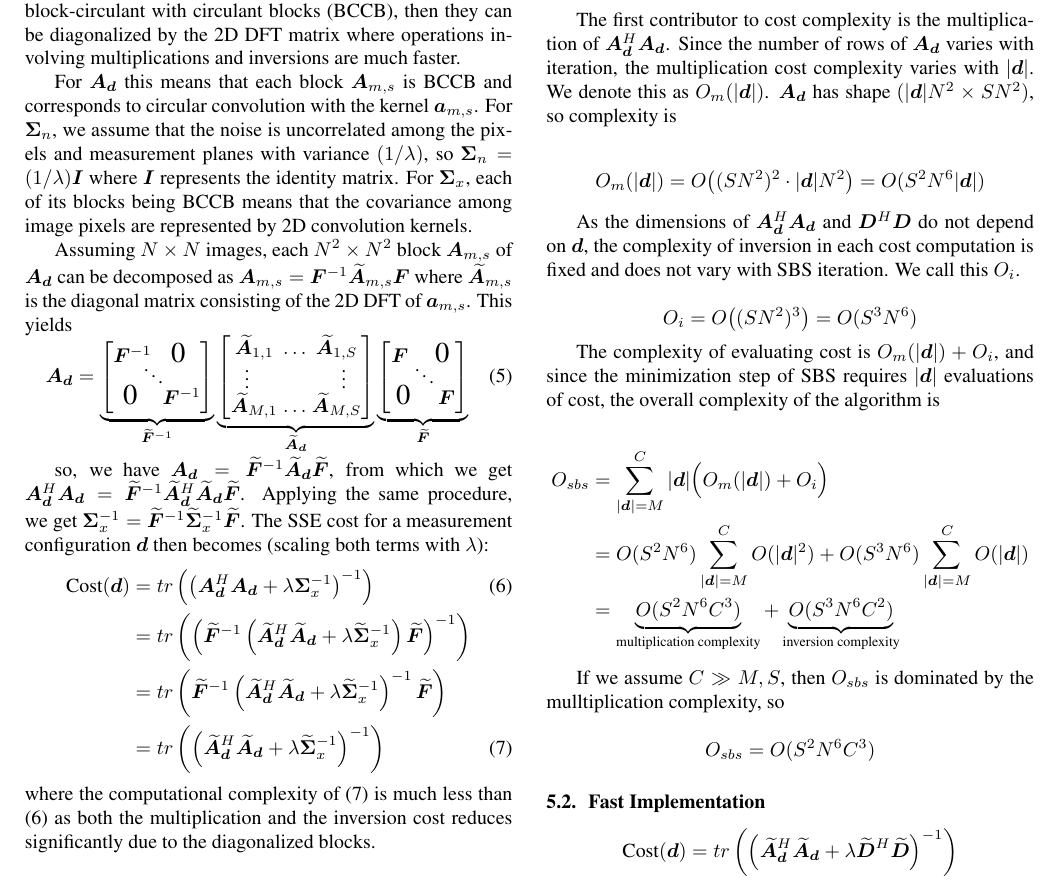
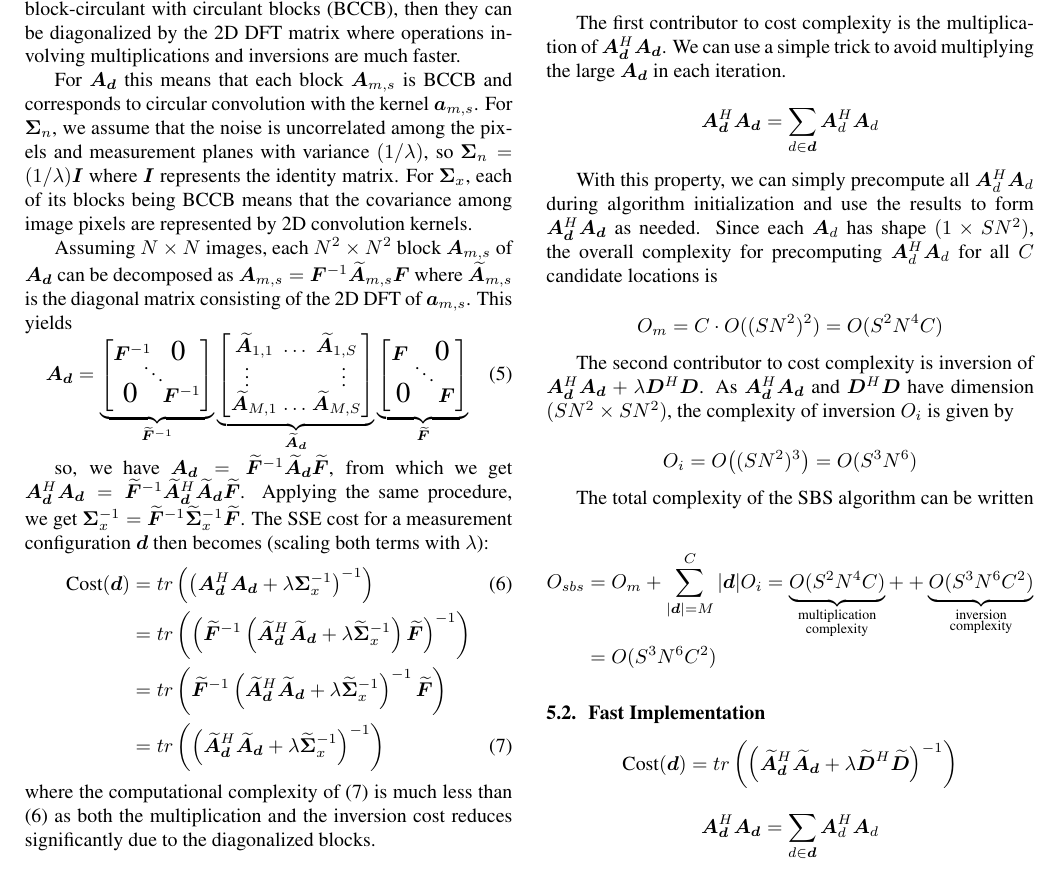
Before and after one commit to UIUC-SINE/MAS, a LaTeX paper (reports/ICASSP_2020/ICASSP.tex): part of page 3 of 5, cut so that both start at the same text. Compiled offline with pdfLaTeX; a missing bibliography style is replaced by a similar one.

Commit message:
correct cost function

```diff
--- a/reports/ICASSP_2020/ICASSP.tex
+++ b/reports/ICASSP_2020/ICASSP.tex
@@ -554,46 +554,69 @@ $$
   \text{Cost}(\bm{d}) = \text{tr} \Bigl(
   \overbrace{\vphantom{\rule[1.5em]{0pt}{0pt}}
 (\underbrace{\vphantom{\rule[-0.5em]{0pt}{0pt}} \bm{A}_{\bm{d}}^H \bm{A}_{\bm{d}}}_{O_m}
--\lambda \bm{D}^H\bm{D})^{-1}
++\lambda \bm{D}^H\bm{D})^{-1}
 }^{O_i}
 \Bigr)
 $$
 
 The first contributor to cost complexity is the multiplication of
-$\bm{A}^H_{\bm{d}}\bm{A}_{\bm{d}}$.
-Since the number of rows of $\bm{A}_{\bm{d}}$ varies with iteration, the
-multiplication cost complexity varies with $|\bm{d}|$.
-We denote this as $O_m(|\bm{d}|)$.  $\bm{A}_{\bm{d}}$ has shape $(|\bm{d}|N^2
-\times SN^2)$, so complexity is
+$\bm{A}^H_{\bm{d}}\bm{A}_{\bm{d}}$.  We can use a simple trick to avoid
+multiplying the large $\bm{A}_{\bm{d}}$ in each iteration.
 
-$$O_m(|\bm{d}|) = O\big( (SN^2)^2 \cdot |\bm{d}| N^2\big) = O(S^2N^6 |\bm{d}|)$$
+$$
+\bm{A}^H_{\bm{d}} \bm{A}_{\bm{d}} = \sum_{d \in \bm{d}} \bm{A}^H_{d} \bm{A}_{d}
+$$
 
-As the dimensions of $\bm{A}^H_{\bm{d}} \bm{A}_{\bm{d}}$ and $\bm{D}^H \bm{D}$
-do not depend on $\bm{d}$, the complexity of inversion in each cost computation
-is fixed and does not vary with SBS iteration.  We call this $O_i$.
+With this property, we can simply precompute all $\bm{A}^H_{d}\bm{A}_{d}$ during
+algorithm initialization and use the results to form
+$\bm{A}^H_{\bm{d}}\bm{A}_{\bm{d}}$ as needed.
+Since each $\bm{A}_d$ has shape $(1 \times SN^2)$, the overall complexity for precomputing $\bm{A}^H_d \bm{A}_d$ for all $C$ candidate locations is
+
+$$
+O_m = C \cdot O((SN^2)^2) = O(S^2N^4C)
+$$
+
+The second contributor to cost complexity is inversion of $\bm{A}^H_{\bm{d}}
+\bm{A}_{\bm{d}} + \lambda\bm{D}^H \bm{D}$.
+As $\bm{A}^H_{\bm{d}} \bm{A}_{\bm{d}}$ and $\bm{D}^H \bm{D}$ have dimension $(SN^2
+\times SN^2)$, the complexity of inversion $O_i$ is given by
 
 $$O_i = O\big( (SN^2)^3 \big) = O(S^3N^6)$$
 
-The complexity of evaluating cost is $O_m(|\bm{d}|) + O_i$, and since the minimization step of SBS requires $|\bm{d}|$ evaluations of cost, the
-overall complexity of the algorithm is
+The total complexity of the SBS algorithm can be written
+
+\begin{align*}
+  O_{sbs} &= O_m + \sum_{|\bm{d}| = M}^C |\bm{d}| O_i =
+  \underbrace{
+  O(S^2N^4C)
+  }_{\substack{\text{multiplication}\\ \text{complexity}}} +
+  +
+  \underbrace{
+  O(S^3N^6C^2)
+  }_{\substack{\text{inversion}\\ \text{complexity}}} \\
+  &= O(S^3N^6C^2)
+\end{align*}
+
+% \begin{align*}
+%   O_{sbs} = O_m + \sum_{|\bm{d}| = M}^C |\bm{d}| O_i =
+%             \underbrace{
+%             O(S^2N^4C)
+%             }_{\substack{\text{multiplication}\\ \text{complexity}}} +
+%             \underbrace{
+%             O(S^3N^6C^2)
+%             }_{\substack{\text{inversion}\\ \text{complexity}}}
+% \end{align*}
 
 % \begin{align*}
 %   O_{sbs} &= \sum_{|\bm{d}| = M}^C |\bm{d}| \Big( O_m(|\bm{d}|) + O_i \Big) \\
 %   &= \sum_{|\bm{d}| = M}^C O(S^2N^6|\bm{d}|^2) + \sum_{|\bm{d}| = M}^C O(S^3N^6|\bm{d}|) \\
 %   &= \underbrace{O(S^2N^6C^3)}_{\text{multiplication complexity}} + \underbrace{O(S^3N^6C^2)}_{\text{inversion complexity}}
 % \end{align*}
-\begin{align*}
-  O_{sbs} &= \sum_{|\bm{d}| = M}^C |\bm{d}| \Big( O_m(|\bm{d}|) + O_i \Big) \\
-  &= O(S^2N^6) \sum_{|\bm{d}| = M}^C O(|\bm{d}|^2) + O(S^3N^6) \sum_{|\bm{d}| = M}^C O(|\bm{d}|) \\
-  &= \underbrace{O(S^2N^6C^3)}_{\text{multiplication complexity}} + \underbrace{O(S^3N^6C^2)}_{\text{inversion complexity}}
-\end{align*}
-
-If we assume $C \gg M, S$, then $O_{sbs}$ is dominated by the mulltiplication
-complexity, so
-
-$$
-O_{sbs} = O(S^2N^6C^3)
-$$
+% \begin{align*}
+%   O_{sbs} &= \sum_{|\bm{d}| = M}^C |\bm{d}| \Big( O_m(|\bm{d}|) + O_i \Big) \\
+%   &= O(S^2N^6) \sum_{|\bm{d}| = M}^C O(|\bm{d}|^2) + O(S^3N^6) \sum_{|\bm{d}| = M}^C O(|\bm{d}|) \\
+%   &= \underbrace{O(S^2N^6C^3)}_{\text{multiplication complexity}} + \underbrace{O(S^3N^6C^2)}_{\text{inversion complexity}}
+% \end{align*}
 
 \subsection{Fast Implementation}
 
```
